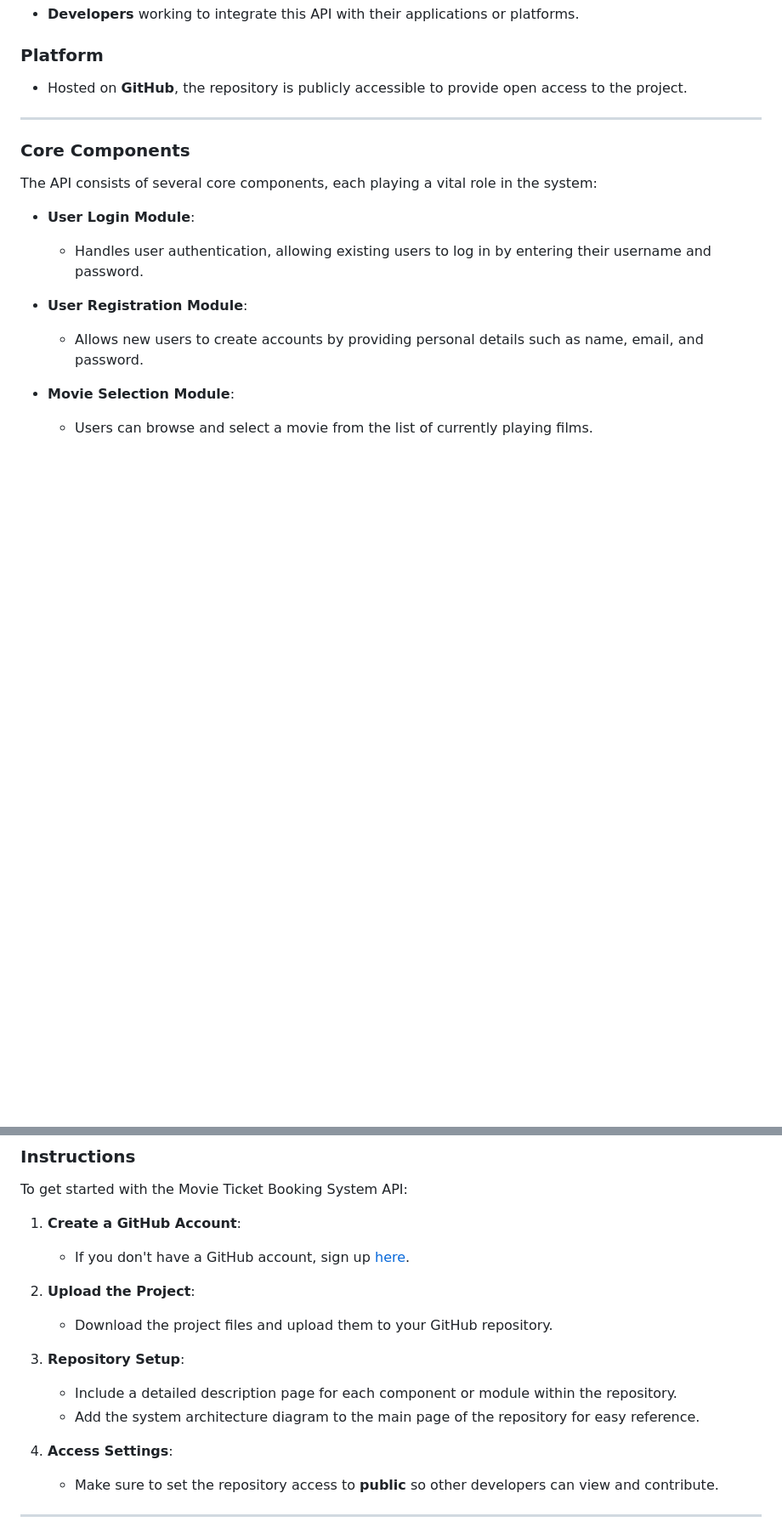
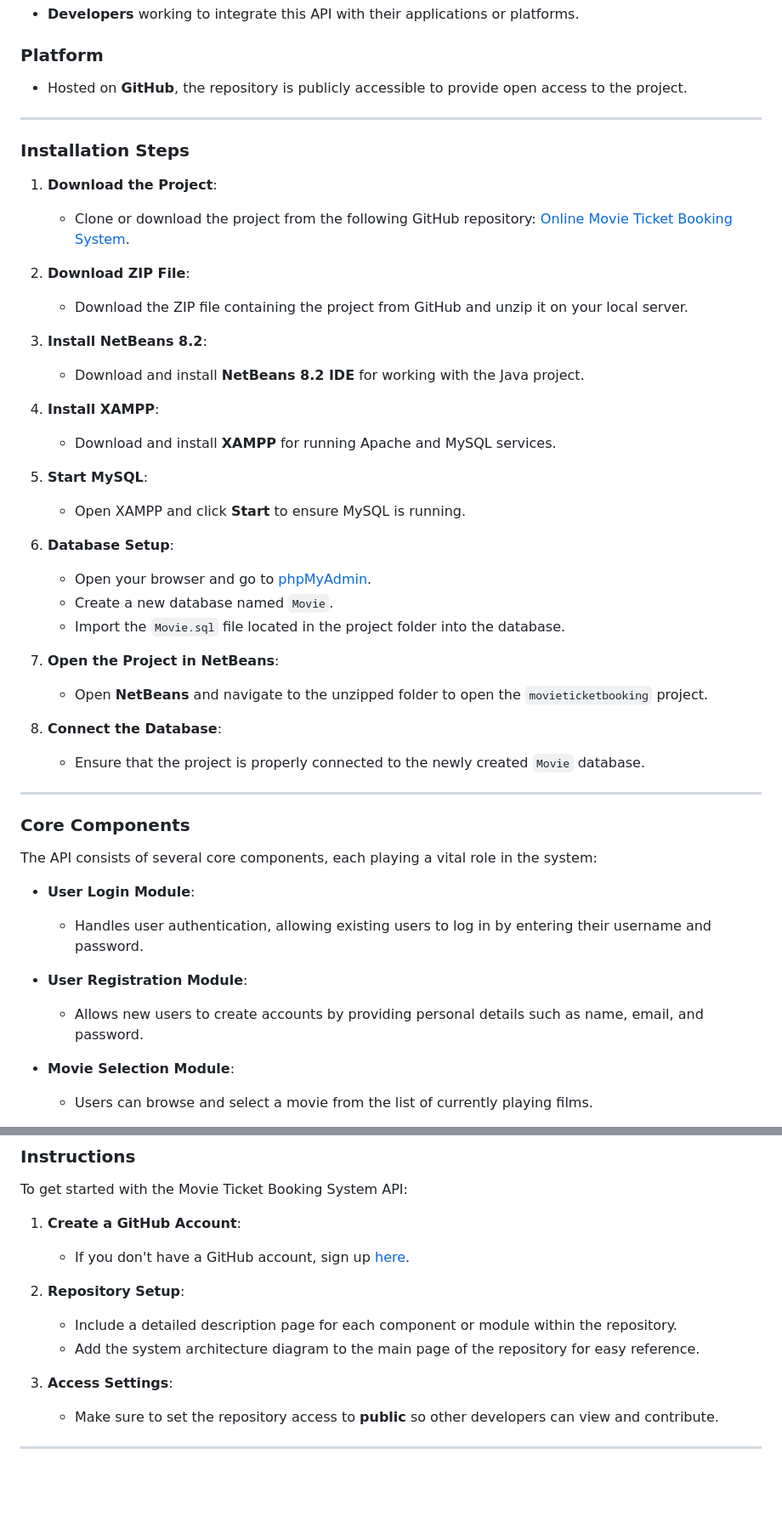
Before and after one commit to alhoss99/nabasport, a Markdown page: README.md, 2 parts joined by grey strips. Shown: that part at 85% size. Drawn GitHub-style; blank space fills up the shorter version.

```diff
--- a/README.md
+++ b/README.md
@@ -14,6 +14,36 @@ This section provides a detailed guide for developers integrating with the Movie
 
 ### Platform
 - Hosted on **GitHub**, the repository is publicly accessible to provide open access to the project.
+
+---
+
+### Installation Steps
+
+1. **Download the Project**:
+    - Clone or download the project from the following GitHub repository: [Online Movie Ticket Booking System](https://github.com/rabakkar/Online-Movie-Ticket-Booking-System).
+
+2. **Download ZIP File**:
+    - Download the ZIP file containing the project from GitHub and unzip it on your local server.
+
+3. **Install NetBeans 8.2**:
+    - Download and install **NetBeans 8.2 IDE** for working with the Java project.
+
+4. **Install XAMPP**:
+    - Download and install **XAMPP** for running Apache and MySQL services.
+
+5. **Start MySQL**:
+    - Open XAMPP and click **Start** to ensure MySQL is running.
+
+6. **Database Setup**:
+    - Open your browser and go to [phpMyAdmin](http://localhost/phpmyadmin/).
+    - Create a new database named `Movie`.
+    - Import the `Movie.sql` file located in the project folder into the database.
+
+7. **Open the Project in NetBeans**:
+    - Open **NetBeans** and navigate to the unzipped folder to open the `movieticketbooking` project.
+
+8. **Connect the Database**:
+    - Ensure that the project is properly connected to the newly created `Movie` database.
 
 ---
 
@@ -51,14 +81,11 @@ To get started with the Movie Ticket Booking System API:
 1. **Create a GitHub Account**:
     - If you don't have a GitHub account, sign up [here](https://github.com/).
 
-2. **Upload the Project**:
-    - Download the project files and upload them to your GitHub repository.
-
-3. **Repository Setup**:
+2. **Repository Setup**:
     - Include a detailed description page for each component or module within the repository.
     - Add the system architecture diagram to the main page of the repository for easy reference.
 
-4. **Access Settings**:
+3. **Access Settings**:
     - Make sure to set the repository access to **public** so other developers can view and contribute.
 
 ---
```
